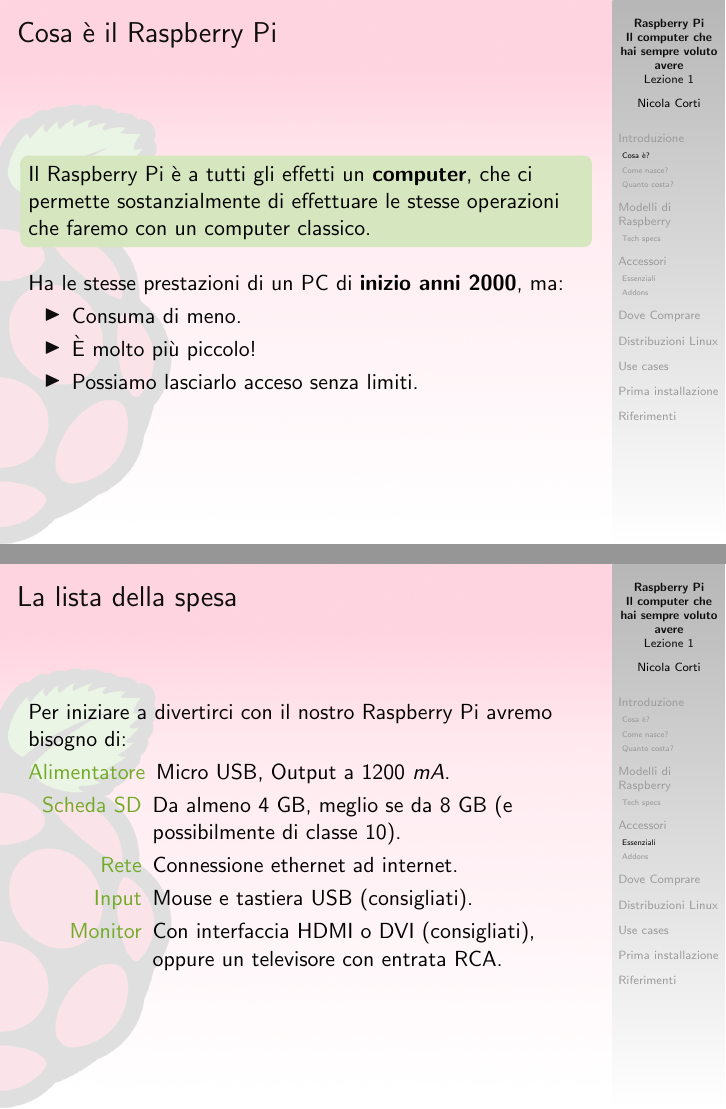
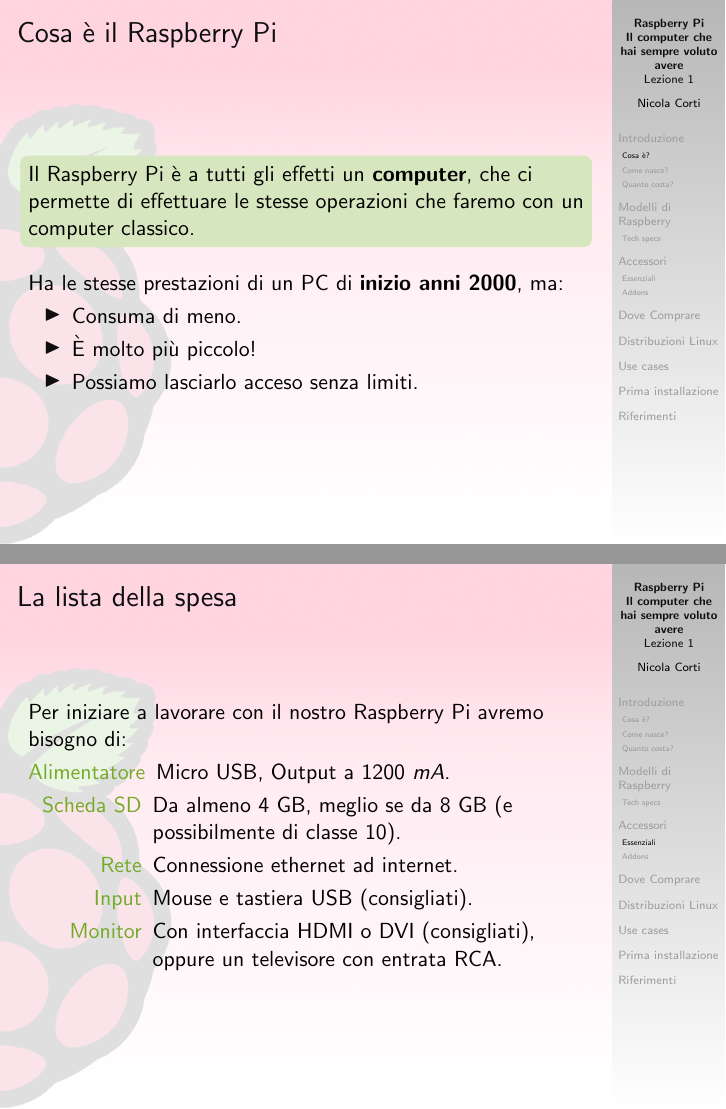
Before and after one commit to cortinico/gulp-raspi, LaTeX slides (seminar-part1/slides.tex): pages 9 and 39 of 91, joined at a grey line. Compiled offline with pdfLaTeX.

Commit message:
Minor changes

```diff
--- a/seminar-part1/slides.tex
+++ b/seminar-part1/slides.tex
@@ -56,7 +56,7 @@
 
 \pause
 \begin{block}{}
-Il Raspberry Pi \`e a tutti gli effetti un \textbf{computer}, che ci permette sostanzialmente di effettuare le stesse operazioni che faremo con un computer classico.
+Il Raspberry Pi \`e a tutti gli effetti un \textbf{computer}, che ci permette di effettuare le stesse operazioni che faremo con un computer classico.
 \end{block}
 
 \pause
@@ -254,7 +254,7 @@
 
 \subsection{Essenziali}
 \begin{frame}{La lista della spesa}
-Per iniziare a divertirci con il nostro Raspberry Pi avremo bisogno di:
+Per iniziare a lavorare con il nostro Raspberry Pi avremo bisogno di:
 \pause
 \begin{description}
 \item[{\color{green_raspi} Alimentatore}] Micro USB, Output a 1200 $mA$.
```
